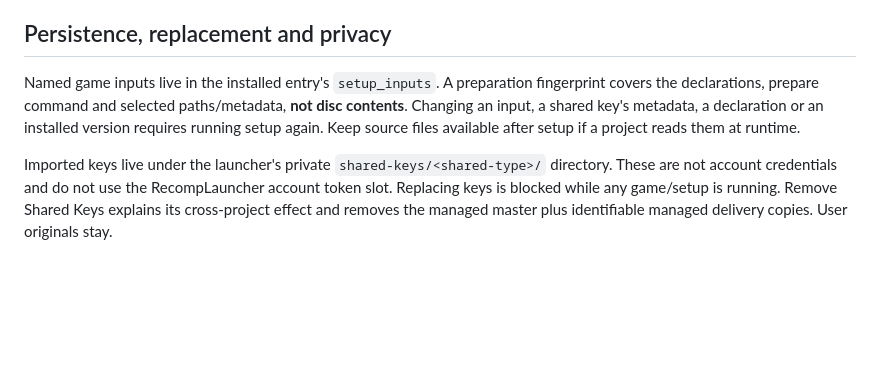
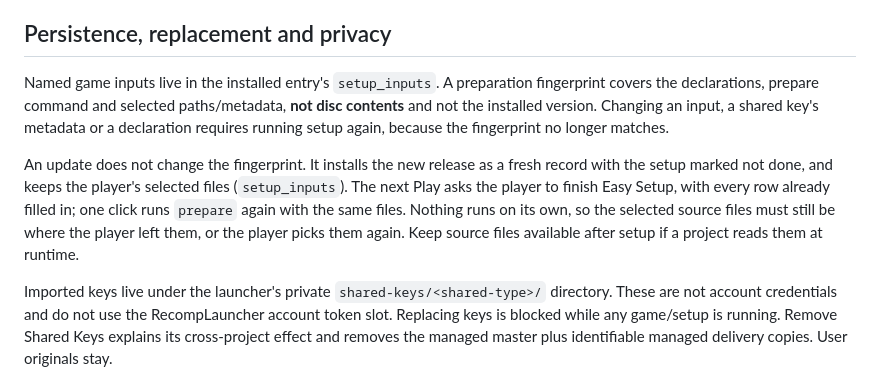
Before and after one commit to elripalda/RecompLauncher, a Markdown page: docs/SETUP-INPUTS.md, the part around the change. Rendered like a GitHub page; blank space fills up the shorter version.

Commit message:
SETUP-INPUTS: say how an update re-asks for setup; the fingerprint does not cover the version (#145)
* SETUP-INPUTS: say how an update re-asks for setup; the fingerprint does not cover the version

```diff
--- a/docs/SETUP-INPUTS.md
+++ b/docs/SETUP-INPUTS.md
@@ -135,9 +135,16 @@ recomp asks for it once; the player provides nothing:
 ## Persistence, replacement and privacy
 
 Named game inputs live in the installed entry's `setup_inputs`. A preparation fingerprint covers
-the declarations, prepare command and selected paths/metadata, **not disc contents**. Changing an
-input, a shared key's metadata, a declaration or an installed version requires running setup
-again. Keep source files available after setup if a project reads them at runtime.
+the declarations, prepare command and selected paths/metadata, **not disc contents** and not the
+installed version. Changing an input, a shared key's metadata or a declaration requires running
+setup again, because the fingerprint no longer matches.
+
+An update does not change the fingerprint. It installs the new release as a fresh record with the
+setup marked not done, and keeps the player's selected files (`setup_inputs`). The next Play asks
+the player to finish Easy Setup, with every row already filled in; one click runs `prepare` again
+with the same files. Nothing runs on its own, so the selected source files must still be where the
+player left them, or the player picks them again. Keep source files available after setup if a
+project reads them at runtime.
 
 Imported keys live under the launcher's private `shared-keys/<shared-type>/` directory. These are
 not account credentials and do not use the RecompLauncher account token slot. Replacing keys is
```
